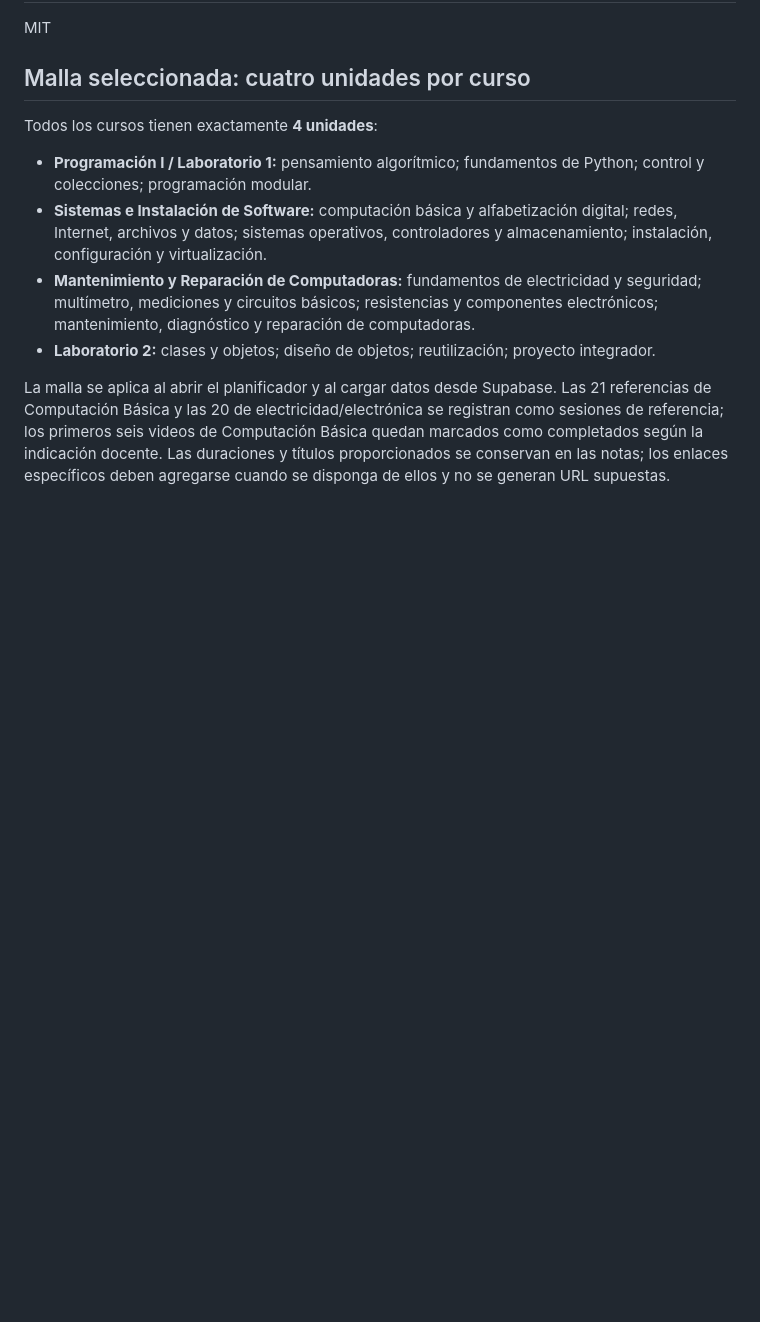
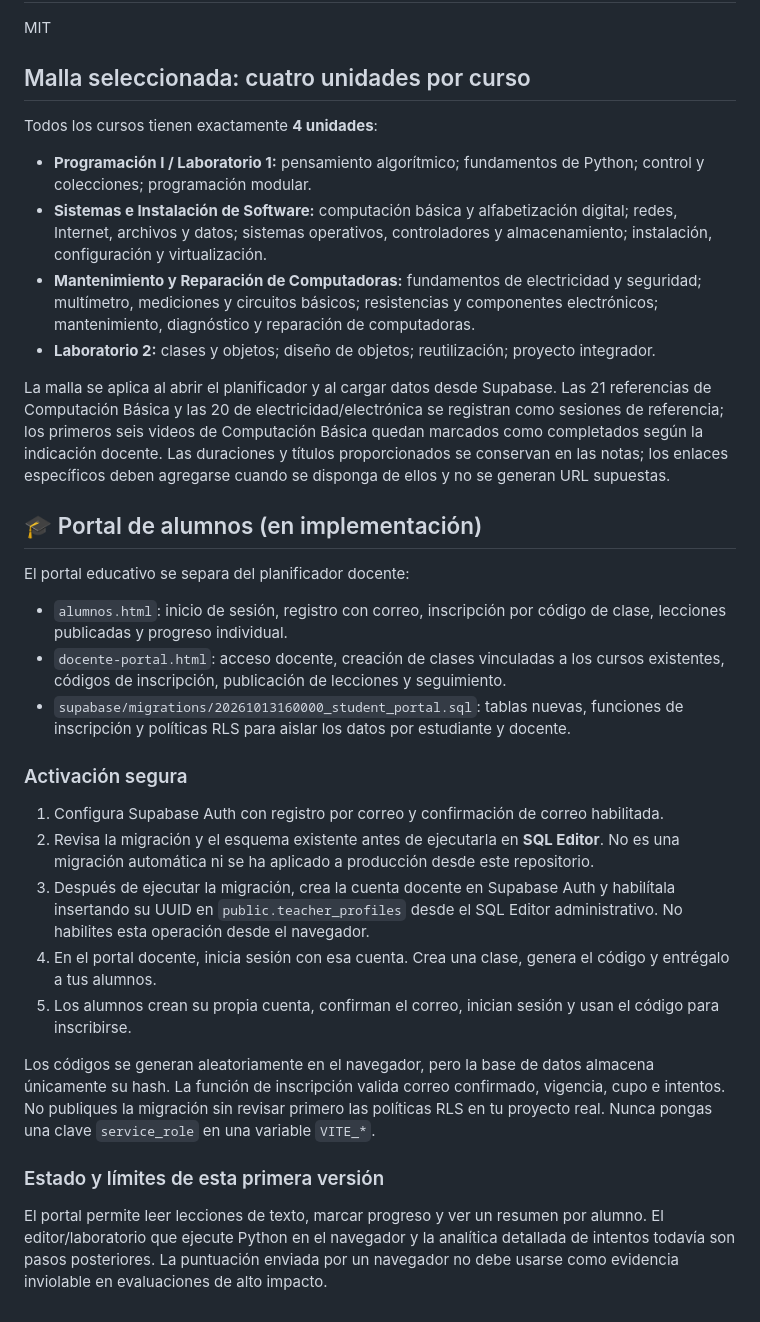
Before and after one commit to Alexandrentt/4to-Computacion, a Markdown page: poo_basico/README.md, the part around the change. GitHub-like rendering; blank space fills up the shorter version.

Commit message:
Document student portal setup and security boundaries

```diff
--- a/poo_basico/README.md
+++ b/poo_basico/README.md
@@ -121,3 +121,26 @@ Todos los cursos tienen exactamente **4 unidades**:
 - **Laboratorio 2:** clases y objetos; diseño de objetos; reutilización; proyecto integrador.
 
 La malla se aplica al abrir el planificador y al cargar datos desde Supabase. Las 21 referencias de Computación Básica y las 20 de electricidad/electrónica se registran como sesiones de referencia; los primeros seis videos de Computación Básica quedan marcados como completados según la indicación docente. Las duraciones y títulos proporcionados se conservan en las notas; los enlaces específicos deben agregarse cuando se disponga de ellos y no se generan URL supuestas.
+
+
+## 🎓 Portal de alumnos (en implementación)
+
+El portal educativo se separa del planificador docente:
+
+- `alumnos.html`: inicio de sesión, registro con correo, inscripción por código de clase, lecciones publicadas y progreso individual.
+- `docente-portal.html`: acceso docente, creación de clases vinculadas a los cursos existentes, códigos de inscripción, publicación de lecciones y seguimiento.
+- `supabase/migrations/20261013160000_student_portal.sql`: tablas nuevas, funciones de inscripción y políticas RLS para aislar los datos por estudiante y docente.
+
+### Activación segura
+
+1. Configura Supabase Auth con registro por correo y confirmación de correo habilitada.
+2. Revisa la migración y el esquema existente antes de ejecutarla en **SQL Editor**. No es una migración automática ni se ha aplicado a producción desde este repositorio.
+3. Después de ejecutar la migración, crea la cuenta docente en Supabase Auth y habilítala insertando su UUID en `public.teacher_profiles` desde el SQL Editor administrativo. No habilites esta operación desde el navegador.
+4. En el portal docente, inicia sesión con esa cuenta. Crea una clase, genera el código y entrégalo a tus alumnos.
+5. Los alumnos crean su propia cuenta, confirman el correo, inician sesión y usan el código para inscribirse.
+
+Los códigos se generan aleatoriamente en el navegador, pero la base de datos almacena únicamente su hash. La función de inscripción valida correo confirmado, vigencia, cupo e intentos. No publiques la migración sin revisar primero las políticas RLS en tu proyecto real. Nunca pongas una clave `service_role` en una variable `VITE_*`.
+
+### Estado y límites de esta primera versión
+
+El portal permite leer lecciones de texto, marcar progreso y ver un resumen por alumno. El editor/laboratorio que ejecute Python en el navegador y la analítica detallada de intentos todavía son pasos posteriores. La puntuación enviada por un navegador no debe usarse como evidencia inviolable en evaluaciones de alto impacto.
```
